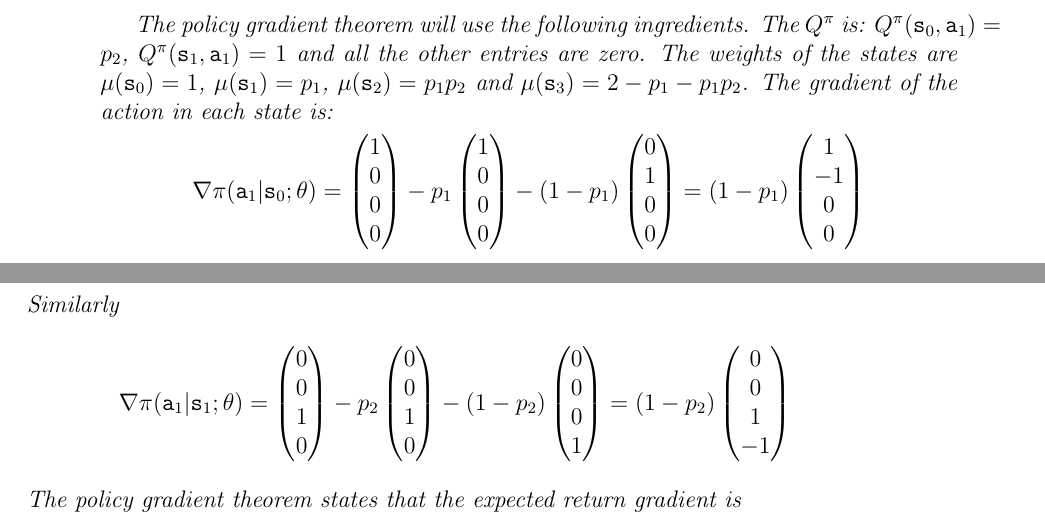
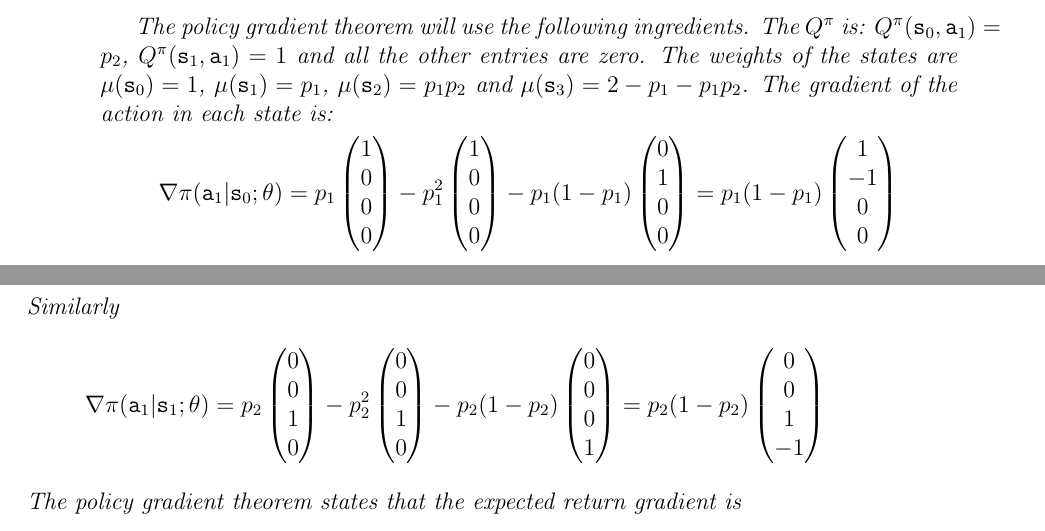
Before and after one commit to avivt/RL-book-overleaf, a LaTeX thesis (class_handouts.tex, which reads Lecture-Policy-Gradient.tex): two parts of pages 162 and 163 of 184, joined at a grey line, cut so that both start at the same text. Compiled offline with pdfLaTeX.

Commit message:
fix PG calculations

```diff
--- a/Lecture-Policy-Gradient.tex
+++ b/Lecture-Policy-Gradient.tex
@@ -413,16 +413,16 @@ $\mu(\state_3)=2-p_1-p_1 p_2$. The gradient of the action in each
 state is:
 \[
 \nabla \policy(\action_1|\state_0;\theta)=
-\begin{pmatrix}1\\0\\0\\0\end{pmatrix} - p_1
-\begin{pmatrix}1\\0\\0\\0\end{pmatrix} - (1-p_1)
-\begin{pmatrix}0\\1\\0\\0\end{pmatrix} = (1-p_1)\begin{pmatrix}1\\-1\\0\\0\end{pmatrix}
+p_1\begin{pmatrix}1\\0\\0\\0\end{pmatrix} - p^2_1
+\begin{pmatrix}1\\0\\0\\0\end{pmatrix} - p_1(1-p_1)
+\begin{pmatrix}0\\1\\0\\0\end{pmatrix} = p_1(1-p_1)\begin{pmatrix}1\\-1\\0\\0\end{pmatrix}
 \]
 Similarly
 \[
 \nabla \policy(\action_1|\state_1;\theta)=
-\begin{pmatrix}0\\0\\1\\0\end{pmatrix} - p_2
-\begin{pmatrix}0\\0\\1\\0\end{pmatrix} - (1-p_2)
-\begin{pmatrix}0\\0\\0\\1\end{pmatrix} = (1-p_2)\begin{pmatrix}0\\0\\1\\-1\end{pmatrix}
+p_2\begin{pmatrix}0\\0\\1\\0\end{pmatrix} - p_2^2
+\begin{pmatrix}0\\0\\1\\0\end{pmatrix} - p_2(1-p_2)
+\begin{pmatrix}0\\0\\0\\1\end{pmatrix} = p_2(1-p_2)\begin{pmatrix}0\\0\\1\\-1\end{pmatrix}
 \]
 The policy gradient theorem states that the expected return gradient
 is
```
